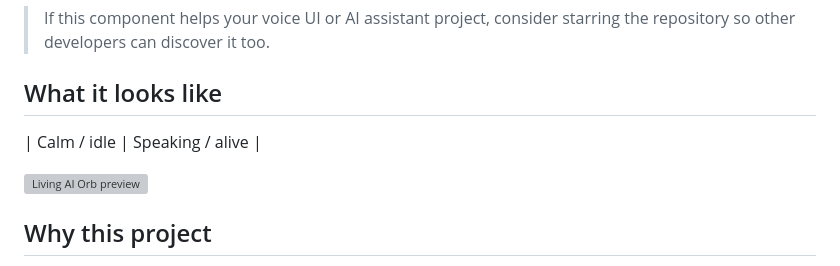
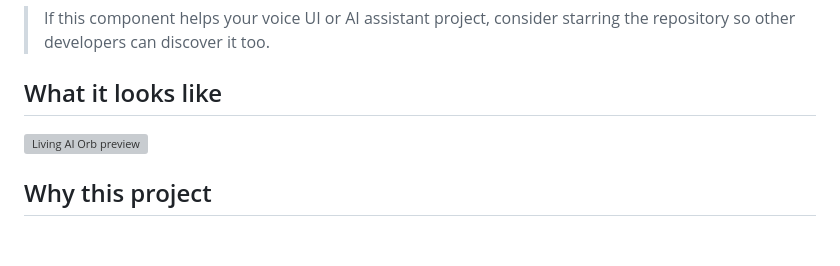
Before and after one commit to dinuduke/living-ai-orb, a Markdown page: README.md, the part around one of its changes. Rendered like a GitHub page; blank space fills up the shorter version; grey boxes are pictures that could not be loaded.

```diff
--- a/README.md
+++ b/README.md
@@ -15,5 +15,4 @@ A lightweight, dependency-free **AI voice orb** for conversational interfaces, v
 
 ## What it looks like
 
-| Calm / idle | Speaking / alive |
 
```
Also changed, not shown: other parts of README.md (+1 -1 lines).
